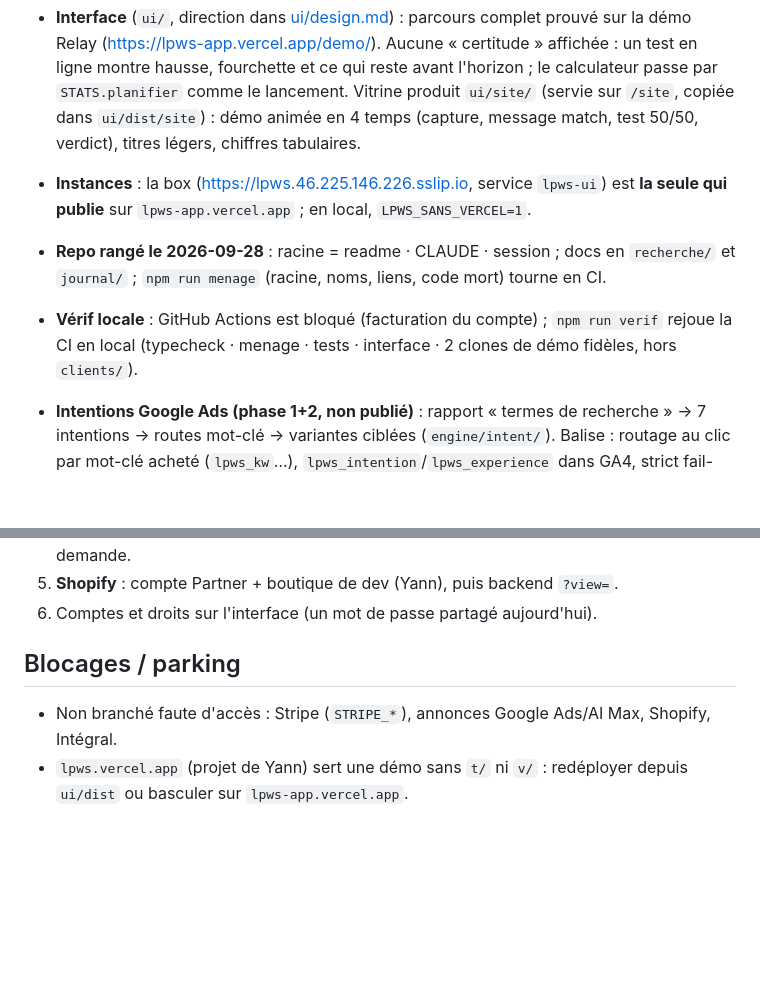
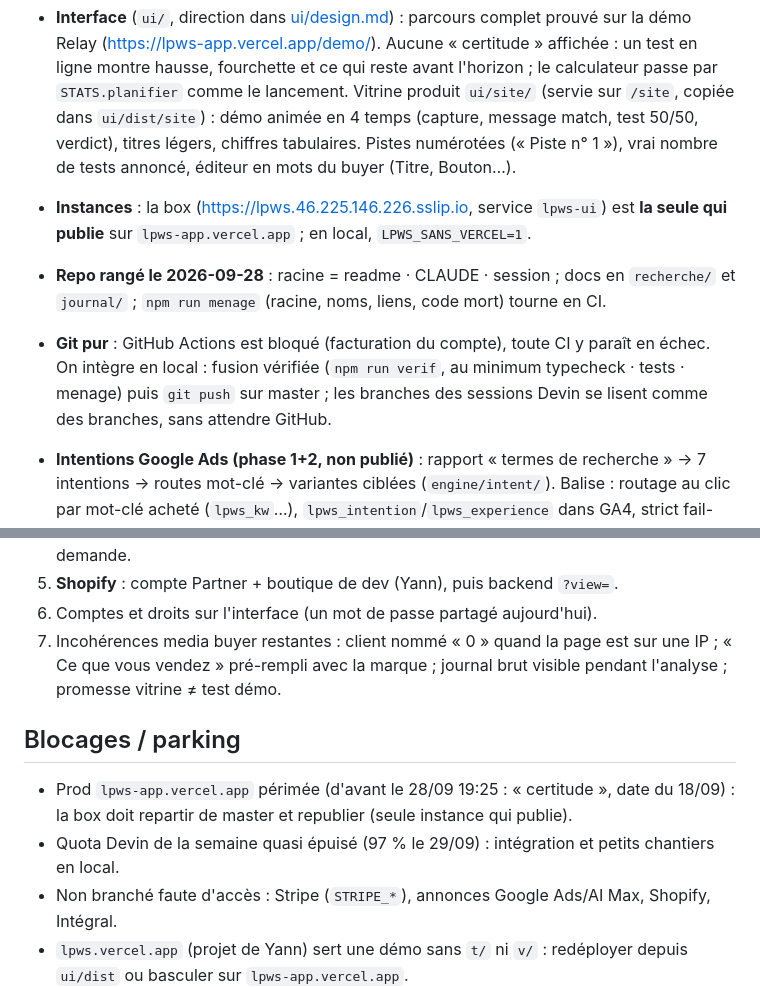
Before and after one commit to Sc4rville/lpws, a Markdown page: session.md, 2 parts joined by grey strips. Drawn GitHub-style; blank space fills up the shorter version.

Commit message:
session : état du 29/09 — intégration du jour en git pur, prod et quota Devin en blocages
Journée du 29/09, pilotée par l'orchestrateur (Claude) avec les sessions Devin :
- Intégré sur master : #42 (typo fine + vitrine /site), #43 (variantes multi-éléments sur les
  intentions de master, jusqu'à 6 éditions), #44 (modifier une proposition du Brain avant le test),
  #45 (formulaire campagne pré-rempli, signaux recomptés après recapture, créa surveillée),
  #46 (plus de faux débordements après une copie, erreur de rédaction lisible), #47 et #48 (Brain :
  constats cités avec texte exact et ancre, rang explicite, règles hors niche écartées, 3 propositions
  dont une multi-éléments, piste n°1 relancée avec l'erreur de contrat), #49 (feuille de route),
  #50 (UI : pistes numérotées, vrai nombre de tests, éléments nommés, éditeur qui garde sa place,
  curseur figé sur un test en ligne, démo sans deux hausses identiques).
- #41 fermée : contenu repris par #43 et #44 (vérifié symbole par symbole) ; seule l'intégration
  alternative des « recherches » est écartée, doublon du parcours intentions de master.
- Conflit de la session locale (intentions poussées par l'auto-snapshot pendant que #43 en portait
  une autre version) : master fait foi, #43 refaite depuis master ; rebase local fini et poussé
  après typecheck + 122 tests.
- Preuve du Brain sur la démo Relay (claude local, la VM Devin n'en a pas) : proposition n°1 =
  piste n°1 sur 3 éléments (titre-résultat avec le « 2x » de l'annonce + bouton + bouton du formulaire).
- Vérif de master après intégration : typecheck, 126/126 tests, menage, build de l'UI.

Désormais « git pur » : GitHub Actions ne démarre plus (compte verrouillé), on fusionne en local
après vérif et on pousse. Reste bloqué : la prod lpws-app.vercel.app (la box doit republier) et le
quota Devin de la semaine (97 %).

```diff
--- a/session.md
+++ b/session.md
@@ -29,12 +29,14 @@
   l'horizon ; le calculateur passe par `STATS.planifier` comme le lancement.
   Vitrine produit `ui/site/` (servie sur `/site`, copiée dans `ui/dist/site`) : démo animée en 4 temps
   (capture, message match, test 50/50, verdict), titres légers, chiffres tabulaires.
+  Pistes numérotées (« Piste n° 1 »), vrai nombre de tests annoncé, éditeur en mots du buyer (Titre, Bouton…).
 - **Instances** : la box (https://lpws.46.225.146.226.sslip.io, service `lpws-ui`) est **la seule
   qui publie** sur `lpws-app.vercel.app` ; en local, `LPWS_SANS_VERCEL=1`.
 - **Repo rangé le 2026-09-28** : racine = readme · CLAUDE · session ; docs en `recherche/` et
   `journal/` ; `npm run menage` (racine, noms, liens, code mort) tourne en CI.
-- **Vérif locale** : GitHub Actions est bloqué (facturation du compte) ; `npm run verif` rejoue
-  la CI en local (typecheck · menage · tests · interface · 2 clones de démo fidèles, hors `clients/`).
+- **Git pur** : GitHub Actions est bloqué (facturation du compte), toute CI y paraît en échec. On intègre
+  en local : fusion vérifiée (`npm run verif`, au minimum typecheck · tests · menage) puis `git push` sur
+  master ; les branches des sessions Devin se lisent comme des branches, sans attendre GitHub.
 
 - **Intentions Google Ads (phase 1+2, non publié)** : rapport « termes de recherche » →
   7 intentions → routes mot-clé → variantes ciblées (`engine/intent/`). Balise : routage au
@@ -58,8 +60,13 @@
 4. **Intégral** : spike sur une vraie page WordPress/Webflow, seulement si un client le demande.
 5. **Shopify** : compte Partner + boutique de dev (Yann), puis backend `?view=`.
 6. Comptes et droits sur l'interface (un mot de passe partagé aujourd'hui).
+7. Incohérences media buyer restantes : client nommé « 0 » quand la page est sur une IP ; « Ce que vous
+   vendez » pré-rempli avec la marque ; journal brut visible pendant l'analyse ; promesse vitrine ≠ test démo.
 
 ## Blocages / parking
+- Prod `lpws-app.vercel.app` périmée (d'avant le 28/09 19:25 : « certitude », date du 18/09) : la box
+  doit repartir de master et republier (seule instance qui publie).
+- Quota Devin de la semaine quasi épuisé (97 % le 29/09) : intégration et petits chantiers en local.
 - Non branché faute d'accès : Stripe (`STRIPE_*`), annonces Google Ads/AI Max, Shopify, Intégral.
 - `lpws.vercel.app` (projet de Yann) sert une démo sans `t/` ni `v/` : redéployer depuis `ui/dist`
   ou basculer sur `lpws-app.vercel.app`.
```
Also changed, not shown: other parts of session.md (+1 -1 lines).
